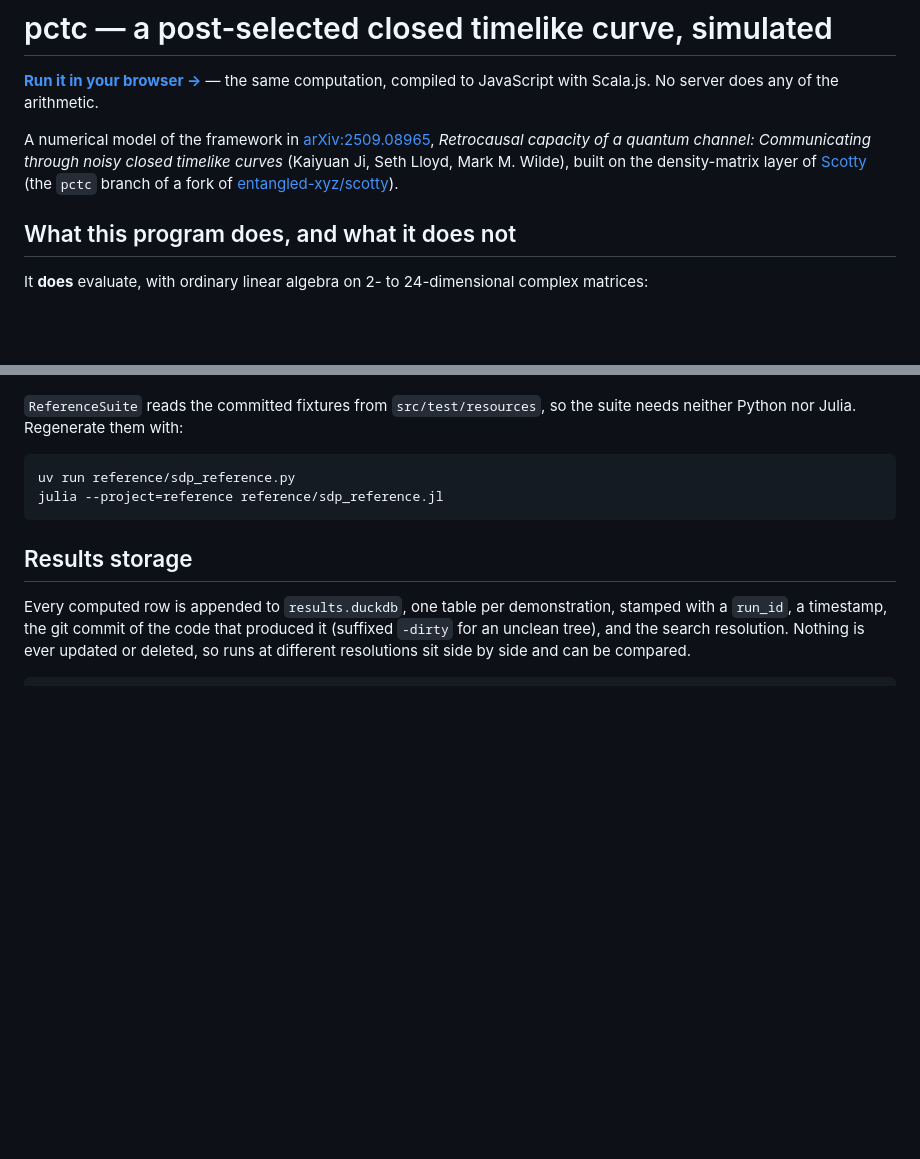
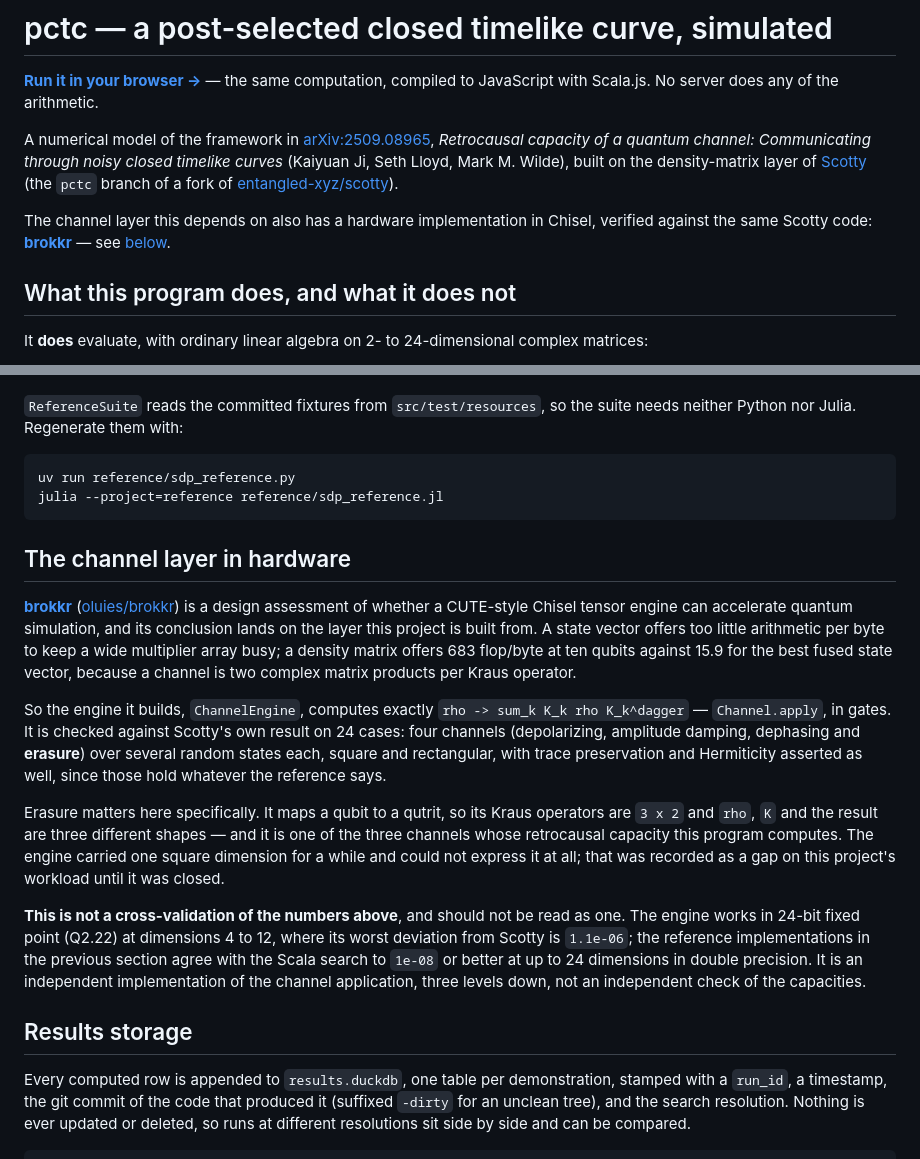
Before and after one commit to oluies/pctc, a Markdown page: README.md, 2 parts joined by grey strips. Drawn GitHub-style; blank space fills up the shorter version.

Commit message:
Link the Chisel implementation of the channel layer
brokkr is a design assessment of whether a CUTE-style Chisel tensor engine can
accelerate quantum simulation, and its conclusion lands on the layer this
project is built from: a state vector offers too little arithmetic per byte to
keep a wide multiplier array busy, where a density matrix reaches 683 flop/byte
at ten qubits against 15.9 for the best fused state vector, because a channel is
two complex matrix products per Kraus operator.

So the engine it builds computes rho -> sum_k K_k rho K_k^dagger — Channel.apply,
in gates — checked against Scotty's own result over 24 cases and four channels,
with trace preservation and Hermiticity asserted as well.

Erasure matters here specifically: it maps a qubit to a qutrit, so its Kraus
operators are 3x2 and rho, K and the result are three different shapes, and it
is one of the three channels whose retrocausal capacity this program computes.
That engine carried one square dimension for a while and could not express it at
all; the gap was recorded against this project's workload until it was closed.

Stated plainly in the new section: this is NOT a cross-validation of the numbers
here and should not be read as one. The engine works in 24-bit fixed point at
dimensions 4 to 12, where its worst deviation from Scotty is 1.1e-06, while the
reference implementations in the preceding section agree with the Scala search to
1e-08 or better at up to 24 dimensions in double precision. It is an independent
implementation of the channel application three levels down, not an independent
check of the capacities.

README only.

````diff
--- a/README.md
+++ b/README.md
@@ -8,6 +8,10 @@ A numerical model of the framework in
 Communicating through noisy closed timelike curves* (Kaiyuan Ji, Seth Lloyd, Mark M. Wilde), built on
 the density-matrix layer of [Scotty](https://github.com/oluies/scotty/tree/pctc) (the `pctc`
 branch of a fork of [entangled-xyz/scotty](https://github.com/entangled-xyz/scotty)).
+
+The channel layer this depends on also has a hardware implementation in Chisel, verified against the
+same Scotty code: [**brokkr**](https://oluies.github.io/brokkr/) — see
+[below](#the-channel-layer-in-hardware).
 
 ## What this program does, and what it does not
 
@@ -452,6 +456,33 @@ uv run reference/sdp_reference.py
 julia --project=reference reference/sdp_reference.jl
 ```
 
+## The channel layer in hardware
+
+[**brokkr**](https://oluies.github.io/brokkr/)
+([oluies/brokkr](https://github.com/oluies/brokkr)) is a design assessment of whether a CUTE-style
+Chisel tensor engine can accelerate quantum simulation, and its conclusion lands on the layer this
+project is built from. A state vector offers too little arithmetic per byte to keep a wide multiplier
+array busy; a density matrix offers 683 flop/byte at ten qubits against 15.9 for the best fused state
+vector, because a channel is two complex matrix products per Kraus operator.
+
+So the engine it builds, `ChannelEngine`, computes exactly `rho -> sum_k K_k rho K_k^dagger` —
+`Channel.apply`, in gates. It is checked against Scotty's own result on 24 cases: four channels
+(depolarizing, amplitude damping, dephasing and **erasure**) over several random states each, square
+and rectangular, with trace preservation and Hermiticity asserted as well, since those hold whatever
+the reference says.
+
+Erasure matters here specifically. It maps a qubit to a qutrit, so its Kraus operators are `3 x 2`
+and `rho`, `K` and the result are three different shapes — and it is one of the three channels whose
+retrocausal capacity this program computes. The engine carried one square dimension for a while and
+could not express it at all; that was recorded as a gap on this project's workload until it was
+closed.
+
+**This is not a cross-validation of the numbers above**, and should not be read as one. The engine
+works in 24-bit fixed point (Q2.22) at dimensions 4 to 12, where its worst deviation from Scotty is
+`1.1e-06`; the reference implementations in the previous section agree with the Scala search to
+`1e-08` or better at up to 24 dimensions in double precision. It is an independent implementation of
+the channel application, three levels down, not an independent check of the capacities.
+
 ## Results storage
 
 Every computed row is appended to `results.duckdb`, one table per demonstration, stamped with a
````
